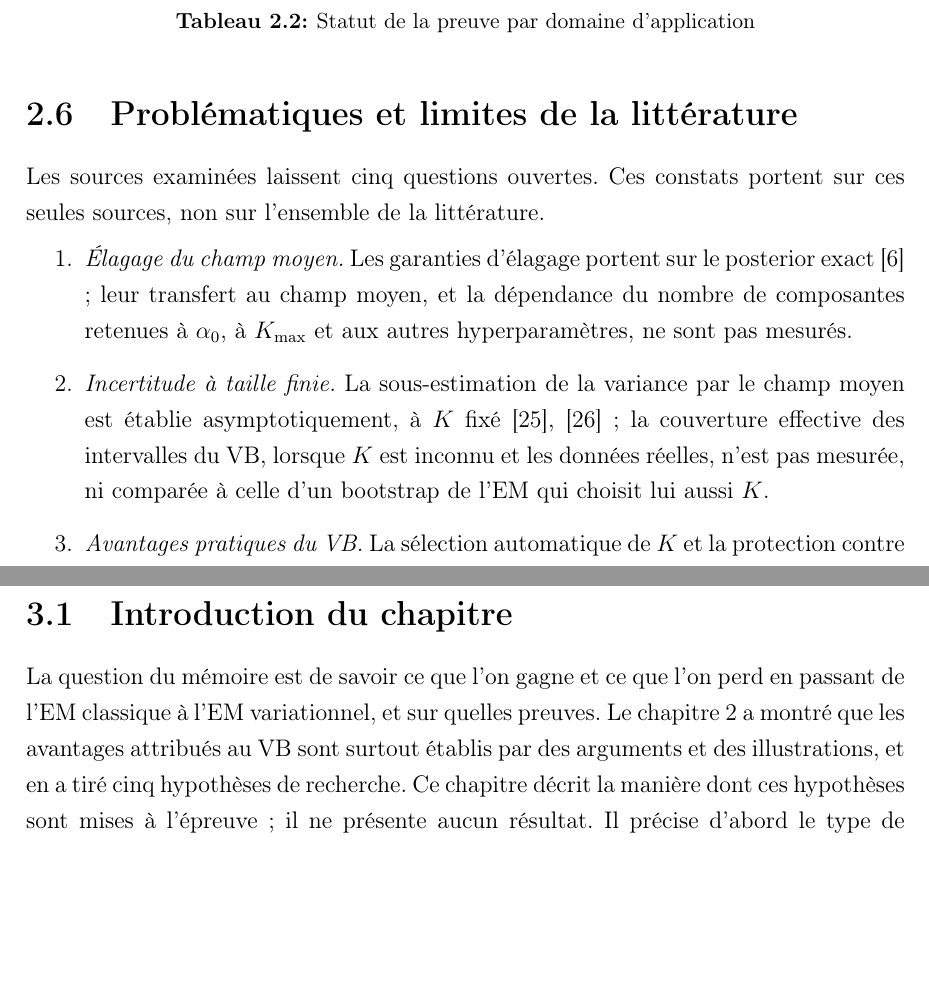
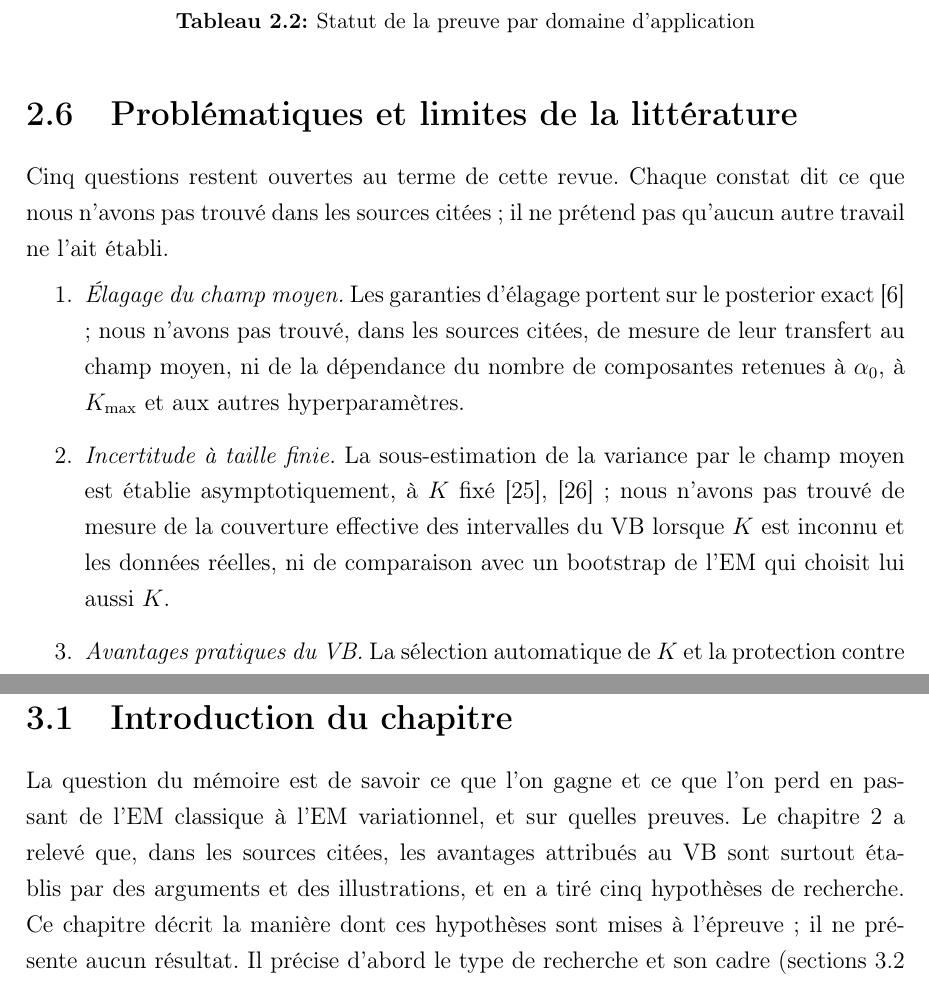
Before and after one commit to Kanaicare8/em-classique-vs-variationnel, a LaTeX thesis (main.tex, which reads body.tex): two parts of pages 54 and 58 of 138, joined at a grey line, cut so that both start at the same text, the shorter picture padded with empty space. Compiled offline with pdfLaTeX.

Commit message:
État de l'art : lacunes formulées au regard des seules sources citées

```diff
--- a/body.tex
+++ b/body.tex
@@ -691,9 +691,9 @@ Recommandation & Factorisation matricielle probabiliste, démarrage à froid & R
 \end{table}
 
 \section{Problématiques et limites de la littérature}\label{sec:ea_limites}
-Les sources examinées laissent cinq questions ouvertes. Ces constats portent sur ces seules sources, non sur l'ensemble de la littérature.
+Cinq questions restent ouvertes au terme de cette revue. Chaque constat dit ce que nous n'avons pas trouvé dans les sources citées ; il ne prétend pas qu'aucun autre travail ne l'ait établi.
 \begin{enumerate}
-\item \emph{Élagage du champ moyen.} Les garanties d'élagage portent sur le posterior exact~\cite{rousseau2011} ; leur transfert au champ moyen, et la dépendance du nombre de composantes retenues à $\alpha_0$, à $K_{\max}$ et aux autres hyperparamètres, ne sont pas mesurés.
-\item \emph{Incertitude à taille finie.} La sous-estimation de la variance par le champ moyen est établie asymptotiquement, à $K$ fixé~\cite{wang2005,blei2017} ; la couverture effective des intervalles du VB, lorsque $K$ est inconnu et les données réelles, n'est pas mesurée, ni comparée à celle d'un bootstrap de l'EM qui choisit lui aussi $K$.
-\item \emph{Avantages pratiques du VB.} La sélection automatique de $K$ et la protection contre les singularités sont présentées par des arguments théoriques ou des illustrations~\cite{bishop2006,corduneanu2001} ; leur mesure contre la base EM-BIC, avec le même critère d'arrêt, les mêmes relances et un coût compté en temps total, ne figure pas dans ces sources.
+\item \emph{Élagage du champ moyen.} Les garanties d'élagage portent sur le posterior exact~\cite{rousseau2011} ; nous n'avons pas trouvé, dans les sources citées, de mesure de leur transfert au champ moyen, ni de la dépendance du nombre de composantes retenues à $\alpha_0$, à $K_{\max}$ et aux autres hyperparamètres.
+\item \emph{Incertitude à taille finie.} La sous-estimation de la variance par le champ moyen est établie asymptotiquement, à $K$ fixé~\cite{wang2005,blei2017} ; nous n'avons pas trouvé de mesure de la couverture effective des intervalles du VB lorsque $K$ est inconnu et les données réelles, ni de comparaison avec un bootstrap de l'EM qui choisit lui aussi $K$.
+\item \emph{Avantages pratiques du VB.} La sélection automatique de $K$ et la protection contre les singularités sont présentées par des arguments théoriques ou des illustrations~\cite{bishop2006,corduneanu2001} ; nous n'y avons pas trouvé de mesure de ces avantages contre la base EM-BIC, avec le même critère d'arrêt, les mêmes relances et un coût compté en temps total.
 \item \emph{Absence et équivalence.} Constater qu'une comparaison ne montre pas de différence ne démontre pas que les méthodes sont équivalentes~\cite{lakens2017} ; une conclusion d'équivalence demande un test dédié, à une marge fixée à l'avance.
@@ -722,7 +722,7 @@ La littérature établit les propriétés de l'EM (croissance de la vraisemblanc
 %% ==== CHAPITRE : MÉTHODOLOGIE ====
 \chapter{MÉTHODOLOGIE DE LA CONFRONTATION}\label{chap:methodologie}
 \section{Introduction du chapitre}\label{sec:intro_methodo}
-La question du mémoire est de savoir ce que l'on gagne et ce que l'on perd en passant de l'EM classique à l'EM variationnel, et sur quelles preuves. Le chapitre~\ref{chap:etat_art} a montré que les avantages attribués au VB sont surtout établis par des arguments et des illustrations, et en a tiré cinq hypothèses de recherche. Ce chapitre décrit la manière dont ces hypothèses sont mises à l'épreuve ; il ne présente aucun résultat. Il précise d'abord le type de recherche et son cadre (sections~\ref{sec:type_recherche} et~\ref{sec:cadre_recherche}), puis le cadre de la comparaison, théorique (section~\ref{sec:comparaison_theorique}) et algorithmique (section~\ref{sec:comparaison_algorithmique}). Il énonce ensuite les hypothèses et les tests déclarés qui les opérationnalisent (section~\ref{sec:hypotheses}), décrit les sources et la préparation des données (section~\ref{sec:donnees}) et le plan d'échantillonnage (section~\ref{sec:echantillonnage}). Viennent les méthodes d'analyse (section~\ref{sec:protocole}), le calibrage des paramètres (section~\ref{sec:calibrage}), l'implémentation (section~\ref{sec:implementation}), les considérations éthiques (section~\ref{sec:ethique}), les limites de la méthodologie (section~\ref{sec:validite}) et une synthèse (section~\ref{sec:synthese_methodo}).
+La question du mémoire est de savoir ce que l'on gagne et ce que l'on perd en passant de l'EM classique à l'EM variationnel, et sur quelles preuves. Le chapitre~\ref{chap:etat_art} a relevé que, dans les sources citées, les avantages attribués au VB sont surtout établis par des arguments et des illustrations, et en a tiré cinq hypothèses de recherche. Ce chapitre décrit la manière dont ces hypothèses sont mises à l'épreuve ; il ne présente aucun résultat. Il précise d'abord le type de recherche et son cadre (sections~\ref{sec:type_recherche} et~\ref{sec:cadre_recherche}), puis le cadre de la comparaison, théorique (section~\ref{sec:comparaison_theorique}) et algorithmique (section~\ref{sec:comparaison_algorithmique}). Il énonce ensuite les hypothèses et les tests déclarés qui les opérationnalisent (section~\ref{sec:hypotheses}), décrit les sources et la préparation des données (section~\ref{sec:donnees}) et le plan d'échantillonnage (section~\ref{sec:echantillonnage}). Viennent les méthodes d'analyse (section~\ref{sec:protocole}), le calibrage des paramètres (section~\ref{sec:calibrage}), l'implémentation (section~\ref{sec:implementation}), les considérations éthiques (section~\ref{sec:ethique}), les limites de la méthodologie (section~\ref{sec:validite}) et une synthèse (section~\ref{sec:synthese_methodo}).
 
 \section{Type et approche de recherche}\label{sec:type_recherche}
 La recherche est \emph{explicative et expérimentale} : elle cherche à établir, par des expériences contrôlées, si une différence entre deux algorithmes existe, dans quel sens, et à quoi elle tient (priors, $K_{\max}$, effectif, forme des données). Elle est aussi \emph{appliquée}, par un cas réel de suivi des prix alimentaires. L'approche est \emph{quantitative} : chaque hypothèse est opérationnalisée par une métrique (indice de Rand ajusté, log-vraisemblance hors échantillon, erreur sur $K$, fréquence d'ajustements dégénérés, couverture, temps) et par un test statistique déclaré avant les calculs confirmatoires. Les expériences exploratoires (illustrations sur un tirage) sont séparées des expériences confirmatoires (réplications et tests) et ne tranchent aucune hypothèse. Ce choix découle de la question posée : un avantage revendiqué ne peut être retenu que s'il est mesuré, sur des données dont la vérité est connue (scénarios, jeu semi-synthétique) ou sur des données réelles avec une période de test séparée.
```
Also changed, not shown: SUIVI/DECISIONS.md (+13 -0 lines), SUIVI/JOURNAL.md (+1 -0 lines), main.pdf, body.tex (4 more changed lines).
